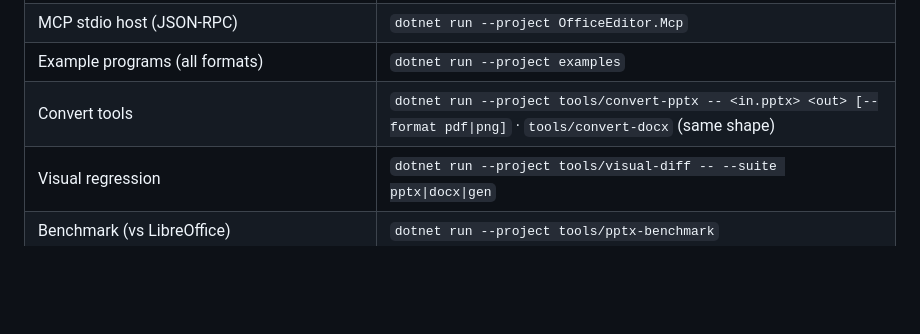
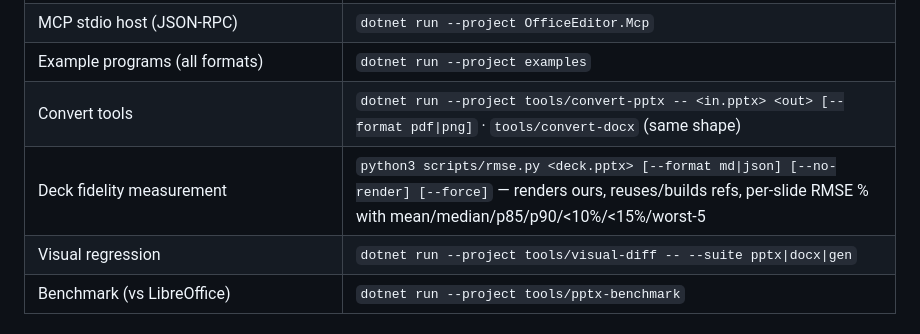
Before and after one commit to MaximeLeBesnerais/OfficeEditor, a Markdown page: AGENTS.md, the part around the change. Rendered like a GitHub page; blank space fills up the shorter version.

Commit message:
docs: add scripts/rmse.py to the entry-points table

```diff
--- a/AGENTS.md
+++ b/AGENTS.md
@@ -71,6 +71,7 @@ git status                # expect clean or only intended changes
 | MCP stdio host (JSON-RPC) | `dotnet run --project OfficeEditor.Mcp` |
 | Example programs (all formats) | `dotnet run --project examples` |
 | Convert tools | `dotnet run --project tools/convert-pptx -- <in.pptx> <out> [--format pdf\|png]` · `tools/convert-docx` (same shape) |
+| Deck fidelity measurement | `python3 scripts/rmse.py <deck.pptx> [--format md\|json] [--no-render] [--force]` — renders ours, reuses/builds refs, per-slide RMSE % with mean/median/p85/p90/<10%/<15%/worst-5 |
 | Visual regression | `dotnet run --project tools/visual-diff -- --suite pptx\|docx\|gen` |
 | Benchmark (vs LibreOffice) | `dotnet run --project tools/pptx-benchmark` |
 
```
